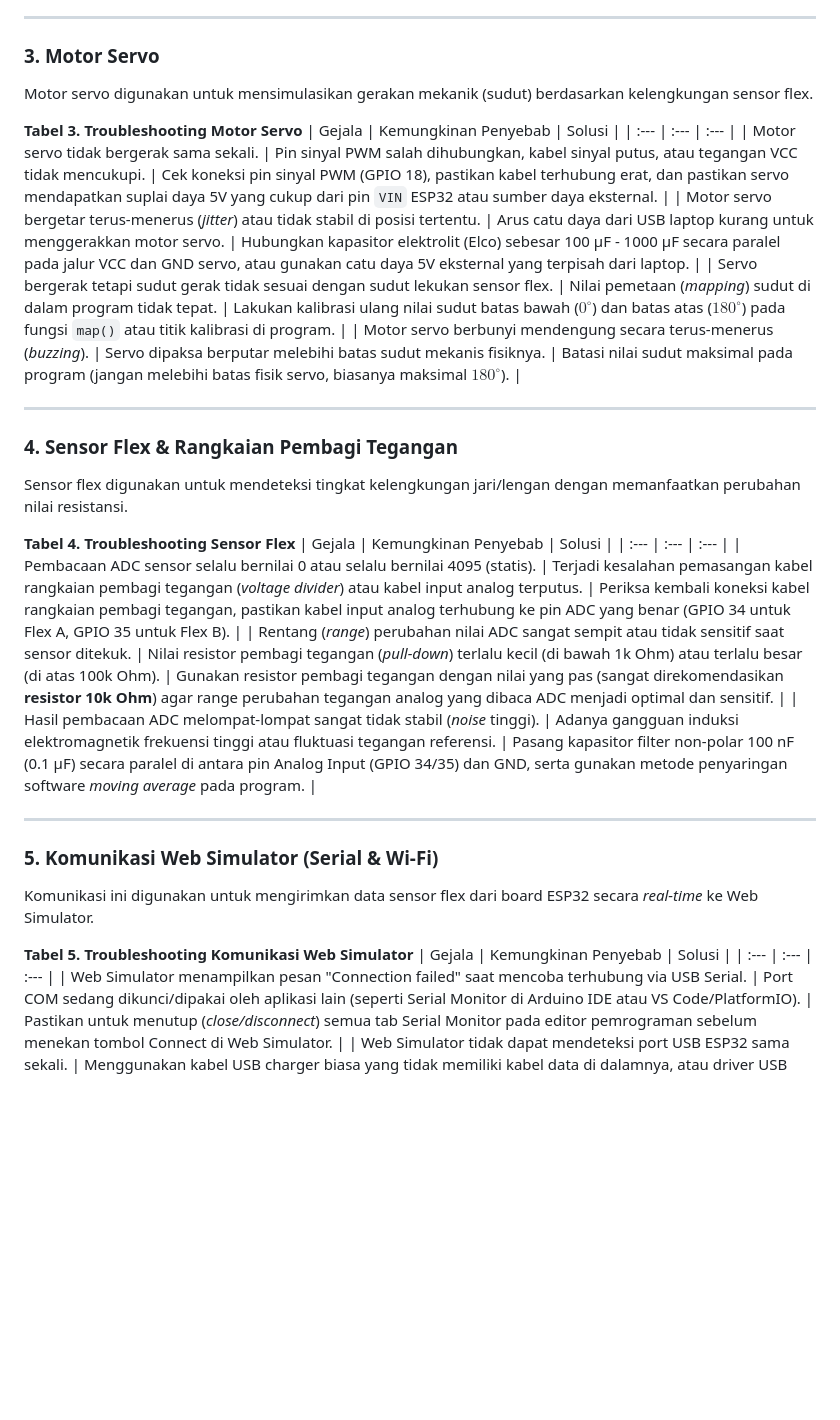
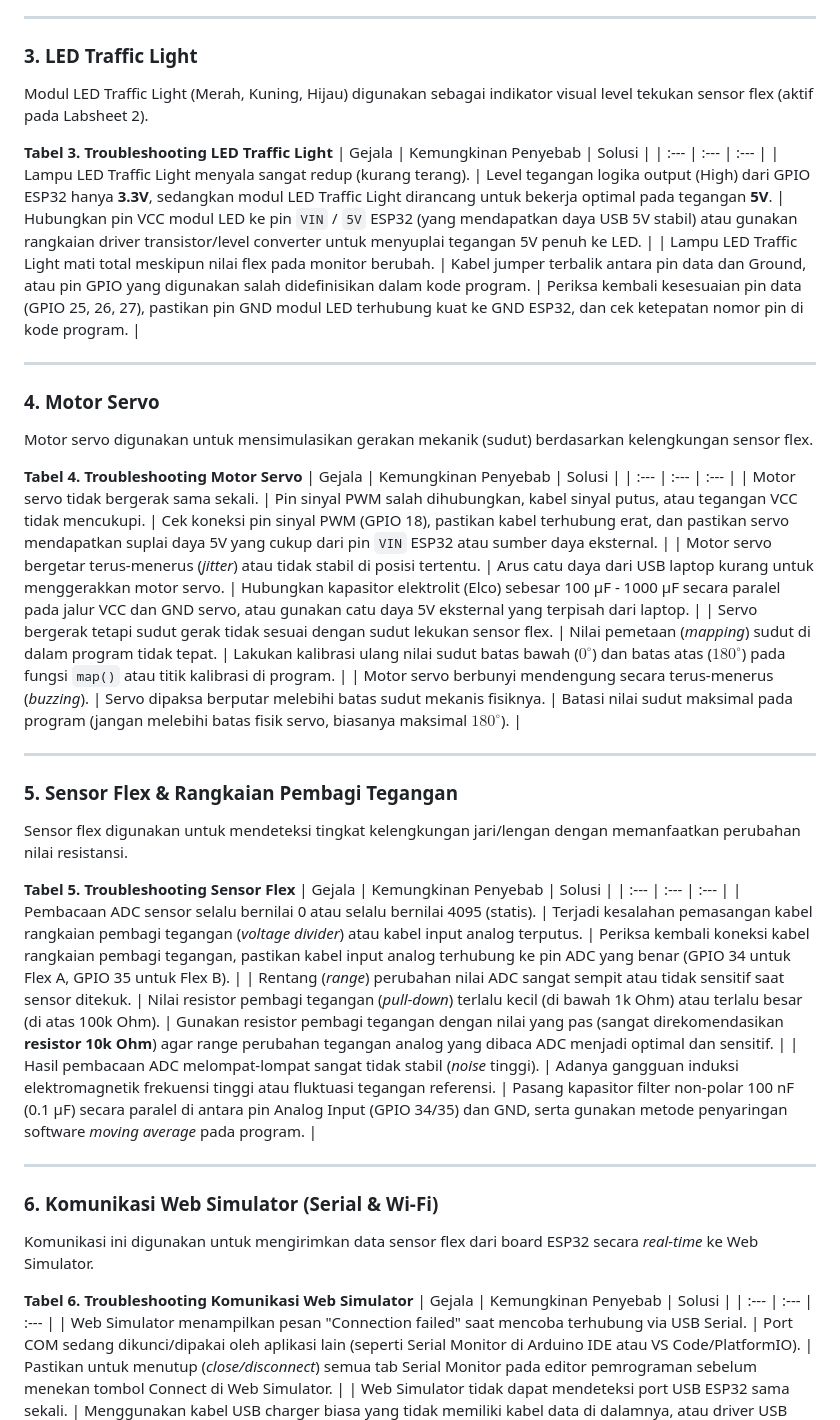
Before and after one commit to auliaworkingonthesis-cell/Flex-Sensor-Web-Simulator, a Markdown page: Program_Labsheet/Troubleshooting_dan_Solusi.md, the part around one of its changes. Rendered like a GitHub page; blank space fills up the shorter version.

Commit message:
Restore LED Traffic Light component table to Troubleshooting guide

```diff
--- a/Program_Labsheet/Troubleshooting_dan_Solusi.md
+++ b/Program_Labsheet/Troubleshooting_dan_Solusi.md
@@ -29,10 +29,21 @@ LCD I2C 16x4 berfungsi sebagai antarmuka output untuk menampilkan status sistem,
 
 ---
 
-### 3. Motor Servo
+### 3. LED Traffic Light
+Modul LED Traffic Light (Merah, Kuning, Hijau) digunakan sebagai indikator visual level tekukan sensor flex (aktif pada Labsheet 2).
+
+**Tabel 3. Troubleshooting LED Traffic Light**
+| Gejala | Kemungkinan Penyebab | Solusi |
+| :--- | :--- | :--- |
+| Lampu LED Traffic Light menyala sangat redup (kurang terang). | Level tegangan logika output (High) dari GPIO ESP32 hanya **3.3V**, sedangkan modul LED Traffic Light dirancang untuk bekerja optimal pada tegangan **5V**. | Hubungkan pin VCC modul LED ke pin `VIN` / `5V` ESP32 (yang mendapatkan daya USB 5V stabil) atau gunakan rangkaian driver transistor/level converter untuk menyuplai tegangan 5V penuh ke LED. |
+| Lampu LED Traffic Light mati total meskipun nilai flex pada monitor berubah. | Kabel jumper terbalik antara pin data dan Ground, atau pin GPIO yang digunakan salah didefinisikan dalam kode program. | Periksa kembali kesesuaian pin data (GPIO 25, 26, 27), pastikan pin GND modul LED terhubung kuat ke GND ESP32, dan cek ketepatan nomor pin di kode program. |
+
+---
+
+### 4. Motor Servo
 Motor servo digunakan untuk mensimulasikan gerakan mekanik (sudut) berdasarkan kelengkungan sensor flex.
 
-**Tabel 3. Troubleshooting Motor Servo**
+**Tabel 4. Troubleshooting Motor Servo**
 | Gejala | Kemungkinan Penyebab | Solusi |
 | :--- | :--- | :--- |
 | Motor servo tidak bergerak sama sekali. | Pin sinyal PWM salah dihubungkan, kabel sinyal putus, atau tegangan VCC tidak mencukupi. | Cek koneksi pin sinyal PWM (GPIO 18), pastikan kabel terhubung erat, dan pastikan servo mendapatkan suplai daya 5V yang cukup dari pin `VIN` ESP32 atau sumber daya eksternal. |
@@ -42,10 +53,10 @@ Motor servo digunakan untuk mensimulasikan gerakan mekanik (sudut) berdasarkan k
 
 ---
 
-### 4. Sensor Flex & Rangkaian Pembagi Tegangan
+### 5. Sensor Flex & Rangkaian Pembagi Tegangan
 Sensor flex digunakan untuk mendeteksi tingkat kelengkungan jari/lengan dengan memanfaatkan perubahan nilai resistansi.
 
-**Tabel 4. Troubleshooting Sensor Flex**
+**Tabel 5. Troubleshooting Sensor Flex**
 | Gejala | Kemungkinan Penyebab | Solusi |
 | :--- | :--- | :--- |
 | Pembacaan ADC sensor selalu bernilai 0 atau selalu bernilai 4095 (statis). | Terjadi kesalahan pemasangan kabel rangkaian pembagi tegangan (*voltage divider*) atau kabel input analog terputus. | Periksa kembali koneksi kabel rangkaian pembagi tegangan, pastikan kabel input analog terhubung ke pin ADC yang benar (GPIO 34 untuk Flex A, GPIO 35 untuk Flex B). |
@@ -54,10 +65,10 @@ Sensor flex digunakan untuk mendeteksi tingkat kelengkungan jari/lengan dengan m
 
 ---
 
-### 5. Komunikasi Web Simulator (Serial & Wi-Fi)
+### 6. Komunikasi Web Simulator (Serial & Wi-Fi)
 Komunikasi ini digunakan untuk mengirimkan data sensor flex dari board ESP32 secara *real-time* ke Web Simulator.
 
-**Tabel 5. Troubleshooting Komunikasi Web Simulator**
+**Tabel 6. Troubleshooting Komunikasi Web Simulator**
 | Gejala | Kemungkinan Penyebab | Solusi |
 | :--- | :--- | :--- |
 | Web Simulator menampilkan pesan "Connection failed" saat mencoba terhubung via USB Serial. | Port COM sedang dikunci/dipakai oleh aplikasi lain (seperti Serial Monitor di Arduino IDE atau VS Code/PlatformIO). | Pastikan untuk menutup (*close/disconnect*) semua tab Serial Monitor pada editor pemrograman sebelum menekan tombol Connect di Web Simulator. |
```
Also changed, not shown: other parts of Program_Labsheet/Troubleshooting_dan_Solusi.md (+4 -4 lines).
